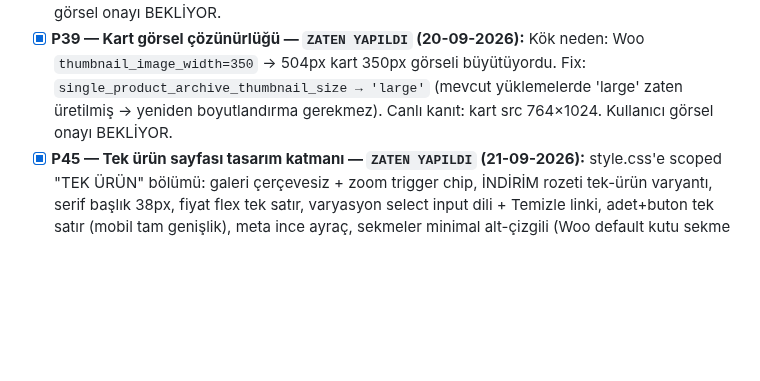
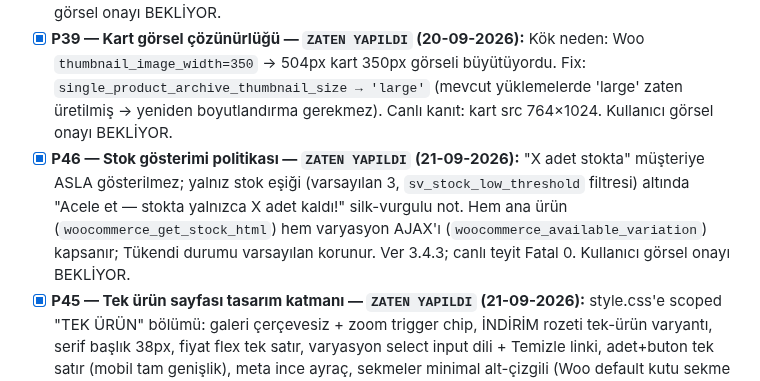
Before and after one commit to salihsungur/sutre, a Markdown page: AGENTS.md, the part around the change. GitHub-like rendering; blank space fills up the shorter version.

Commit message:
docs(agents): P46 kaydı (stok gösterim politikası)

```diff
--- a/AGENTS.md
+++ b/AGENTS.md
@@ -156,6 +156,7 @@ cp -a ~/repositories/sutre/theme/sutre-child-v2 ~/staging.sutre.store/wp-content
 - [x] **P40 — Hesabım yüzeyi tasarımı — `ZATEN YAPILDI` (20-09-2026):** style.css'e scoped "HESABIM" bölümü: giriş/üye ol iki sütun + ayraç (mobil tek sütun), serif başlıklar, uppercase etiketler, tam genişlik butonlar, hesap içi yatay chip navigasyonu (is-active silk çizgi), sipariş/adres tablo-kart stilleri. Gizlilik metni Türkçe'ye çevrildi — kök neden: Woo 11.1'de `woocommerce_registration_privacy_policy_text` filtre değil OPTION adı; resmî kapı `woocommerce_get_privacy_policy_text` (canlı doğrulandı: EN 0 / TR 1). Kullanıcı görsel onayı BEKLİYOR.
 - [x] **P41 — Hesabım içerik yenilemesi (dashboard + iletişim tercihleri + sipariş arama/filtre) — `ZATEN YAPILDI` (21-09-2026):** Pano formları (İletişim: Cep Telefonu +90 öntanımlı / E-Posta ayrı ayrı Kaydet; Üyelik: Ad-Soyad → user + billing meta; Opsiyonel: cinsiyet + doğum gün/ay/yıl → sv_gender / sv_birth_* meta, boş gönderim metayı siler); yeni `/my-account/iletisim-tercihleri/` endpoint'i (nav'da Siparişlerim sonrası; KVKK metni PLACEHOLDER — LEGAL_REVIEW_REQUIRED; E-Posta/SMS/Çağrı Merkezi toggle, meta `sv_contact_pref_email/sms/call`, varsayılan kapalı); Siparişlerim'de arama (GET sv_q: sipariş no + ürün adı, order item döngüsü) + dönem/sıralama (GET sv_period/sv_sort) server-side; Woo 11.1.0 dashboard.php/orders.php override (dashboard action'ları + tablo markup'ı korundu). POST işleyicileri template_redirect'te (paket 'init' diyor; is_account_page() init'te güvenilmez — Woo WC_Form_Handler pattern'i, anayasa §0.10 ile rapora not), form başına nonce, PRG + beyaz-listeli notice. CSS yalnız style.css HESABIM bölümü devamı; mobil ≤781px tek sütun. Commit'ler: 176c666 / 7b2648f / ebc4a2e. Rewrite flush kullanıcı adımı BEKLİYOR; kullanıcı görsel onayı BEKLİYOR.
 - [x] **P39 — Kart görsel çözünürlüğü — `ZATEN YAPILDI` (20-09-2026):** Kök neden: Woo `thumbnail_image_width=350` → 504px kart 350px görseli büyütüyordu. Fix: `single_product_archive_thumbnail_size → 'large'` (mevcut yüklemelerde 'large' zaten üretilmiş → yeniden boyutlandırma gerekmez). Canlı kanıt: kart src 764×1024. Kullanıcı görsel onayı BEKLİYOR.
+- [x] **P46 — Stok gösterimi politikası — `ZATEN YAPILDI` (21-09-2026):** "X adet stokta" müşteriye ASLA gösterilmez; yalnız stok eşiği (varsayılan 3, `sv_stock_low_threshold` filtresi) altında "Acele et — stokta yalnızca X adet kaldı!" silk-vurgulu not. Hem ana ürün (`woocommerce_get_stock_html`) hem varyasyon AJAX'ı (`woocommerce_available_variation`) kapsanır; Tükendi durumu varsayılan korunur. Ver 3.4.3; canlı teyit Fatal 0. Kullanıcı görsel onayı BEKLİYOR.
 - [x] **P45 — Tek ürün sayfası tasarım katmanı — `ZATEN YAPILDI` (21-09-2026):** style.css'e scoped "TEK ÜRÜN" bölümü: galeri çerçevesiz + zoom trigger chip, İNDİRİM rozeti tek-ürün varyantı, serif başlık 38px, fiyat flex tek satır, varyasyon select input dili + Temizle linki, adet+buton tek satır (mobil tam genişlik), meta ince ayraç, sekmeler minimal alt-çizgili (Woo default kutu sekme ezildi), ilgili ürünler ayracı + serif başlık (global kart düzeni otomatik), değerlendirme formu. Ver 3.4.2; canlı teyit: CSS 43.8KB P45 mevcut, Fatal 0. Kullanıcı görsel onayı BEKLİYOR.
 - [x] **P44 — Rozet banda taşındı + hover merkezi — `ZATEN YAPILDI` (21-09-2026):** `woocommerce/content-product.php` override (Woo 11.1.0 @9.4.0 temelli): sale flash görselin üstünden alındı → `.sv-card__meta` flex satırında fiyatın solunda (indirimsiz üründe rozet çıkmaz, fiyat sola oturur); rating hook'u tasarımda yok, doğrudan çağrı. Seçenekler butonu `top: calc(50% - 46px)` → görsel alanının tam merkezi. Ver 3.4.1; canlı teyit: meta satırı `onsale → price` sıralı, Fatal 0. Kullanıcı görsel onayı BEKLİYOR.
 - [x] **P43 — Kart başlığı solda yapışık: KESİN kök neden + fix — `ZATEN YAPILDI` (21-09-2026, coder bot commit `efc30be` + Hermes deploy):** Kök neden dosya-kanıtlı: Woo `woocommerce.css` başlığa `padding:.5em 0` veriyor, özgülük (0,4,2) > P42.4'ün (0,4,3 değil 0,3,3'üydü) → padding-left hep 0. Fix: tema seçiciye `.woocommerce` prefix → **(0,4,3)** üstün; SUTRE_VERSION 3.4.0. Deploy kanıtı: canlı style.css?ver=3.4.0 içinde kazanan kural + `padding: 20px 26px 0`. Ayrıca bu turda FTP tam erişim açıldı; göreli yol kazası (home köküne çöp) giderildi → §3 MUTLAK yol kuralı eklendi. Kullanıcı görsel onayı BEKLİYOR.
```
